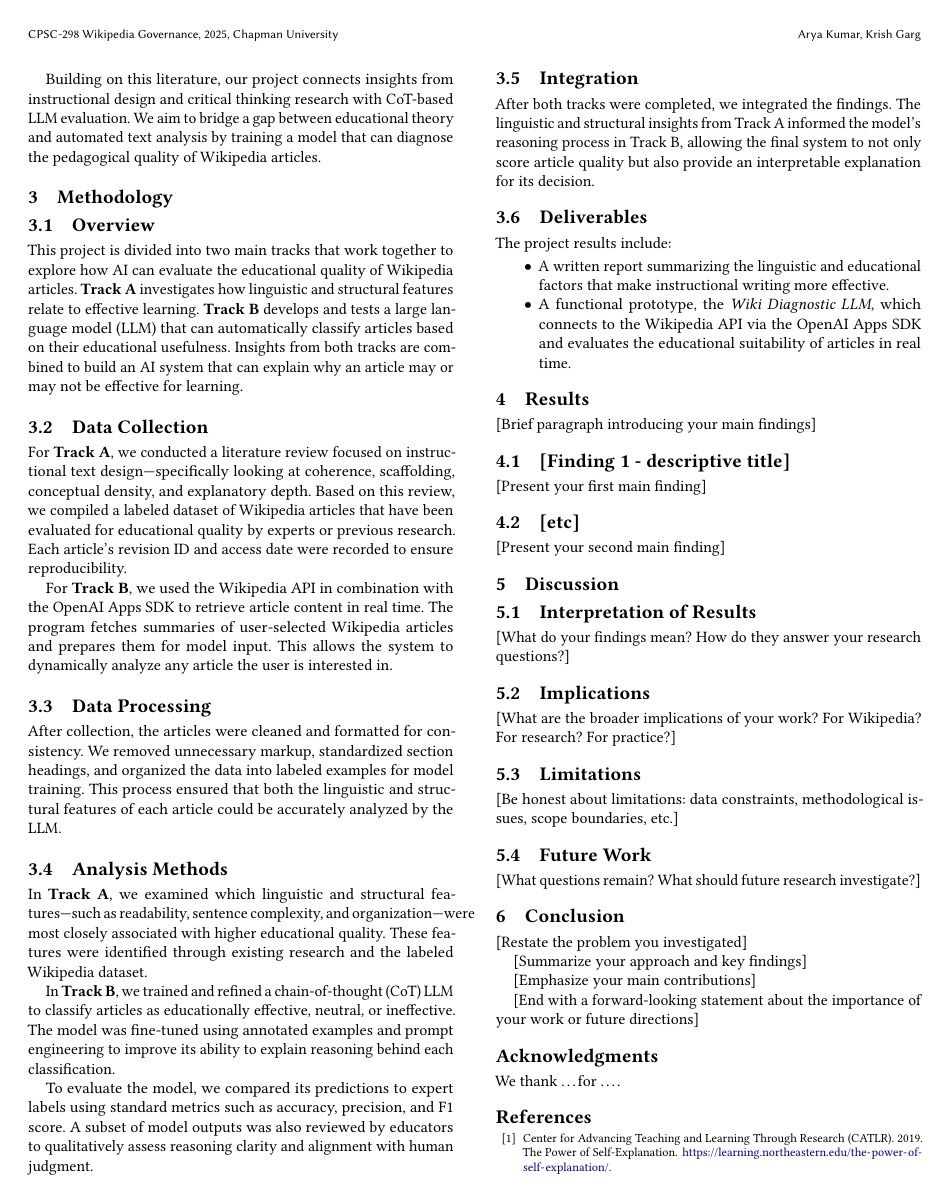
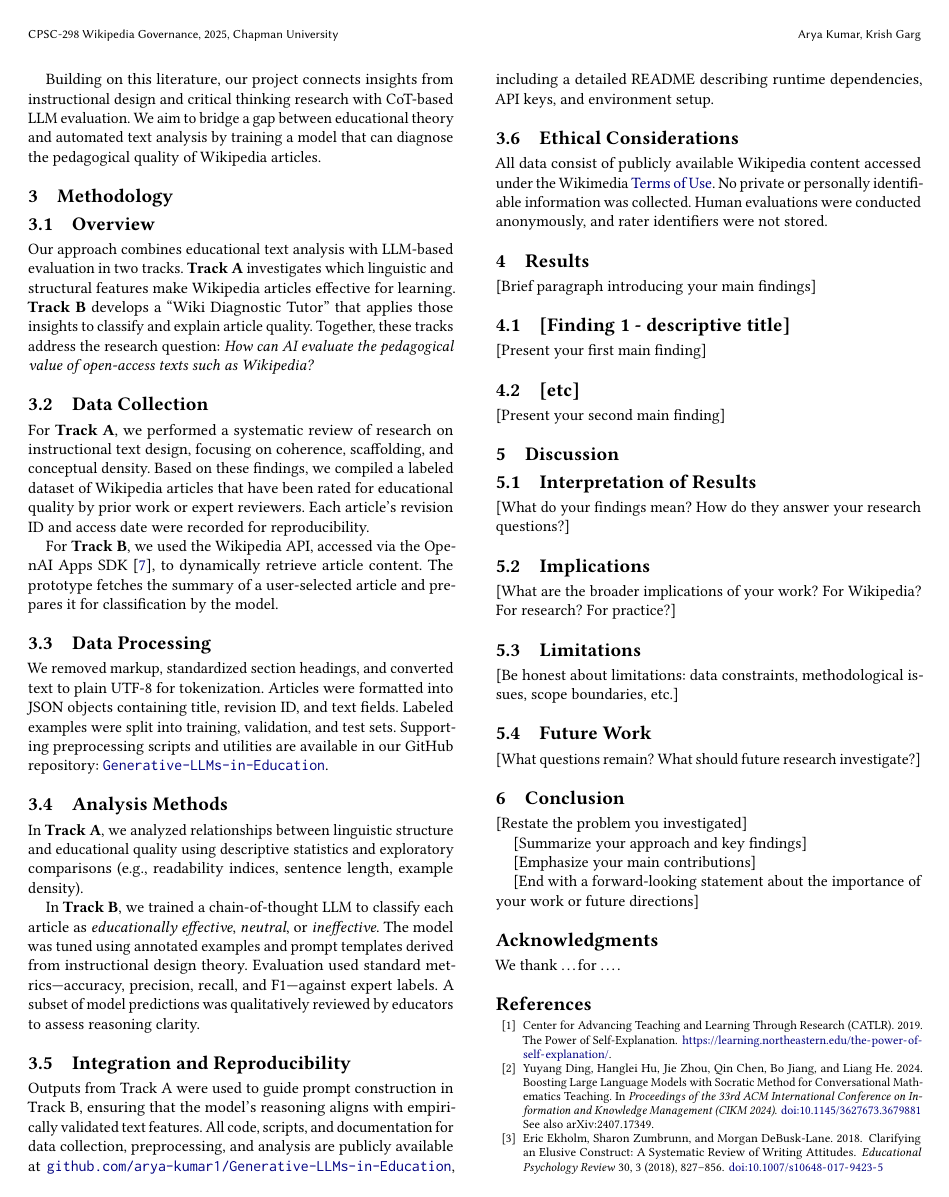
Before and after one commit to arya-kumar1/Generative-LLMs-in-Education, a LaTeX paper (paper/main.tex, which reads paper/sections/methodology.tex): page 2 of 3. Compiled offline with pdfLaTeX.

Commit message:
Update methodology.tex

```diff
--- a/paper/sections/methodology.tex
+++ b/paper/sections/methodology.tex
@@ -2,29 +2,52 @@
 \label{sec:methodology}
 
 \subsection{Overview}
-This project is divided into two main tracks that work together to explore how AI can evaluate the educational quality of Wikipedia articles. \textbf{Track A} investigates how linguistic and structural features relate to effective learning. \textbf{Track B} develops and tests a large language model (LLM) that can automatically classify articles based on their educational usefulness. Insights from both tracks are combined to build an AI system that can explain why an article may or may not be effective for learning.
+Our approach combines educational text analysis with LLM-based evaluation in two tracks.
+\textbf{Track A} investigates which linguistic and structural features make Wikipedia
+articles effective for learning. \textbf{Track B} develops a ``Wiki Diagnostic Tutor'' that
+applies those insights to classify and explain article quality. Together, these tracks
+address the research question: \emph{How can AI evaluate the pedagogical value of
+open-access texts such as Wikipedia?}
 
 \subsection{Data Collection}
-For \textbf{Track A}, we conducted a literature review focused on instructional text design—specifically looking at coherence, scaffolding, conceptual density, and explanatory depth. Based on this review, we compiled a labeled dataset of Wikipedia articles that have been evaluated for educational quality by experts or previous research. Each article’s revision ID and access date were recorded to ensure reproducibility.
+For \textbf{Track A}, we performed a systematic review of research on instructional
+text design, focusing on coherence, scaffolding, and conceptual density. Based on these
+findings, we compiled a labeled dataset of Wikipedia articles that have been rated for
+educational quality by prior work or expert reviewers. Each article’s revision ID and
+access date were recorded for reproducibility.
 
-For \textbf{Track B}, we used the Wikipedia API in combination with the OpenAI Apps SDK to retrieve article content in real time. The program fetches summaries of user-selected Wikipedia articles and prepares them for model input. This allows the system to dynamically analyze any article the user is interested in.
+For \textbf{Track B}, we used the Wikipedia API, accessed via the OpenAI Apps SDK
+\cite{openaiAppsSDK}, to dynamically retrieve article content. The prototype fetches the
+summary of a user-selected article and prepares it for classification by the model.
 
 \subsection{Data Processing}
-After collection, the articles were cleaned and formatted for consistency. We removed unnecessary markup, standardized section headings, and organized the data into labeled examples for model training. This process ensured that both the linguistic and structural features of each article could be accurately analyzed by the LLM.
+We removed markup, standardized section headings, and converted text to plain UTF-8 for
+tokenization. Articles were formatted into JSON objects containing title, revision ID, and
+text fields. Labeled examples were split into training, validation, and test sets.
+Supporting preprocessing scripts and utilities are available in our GitHub repository:
+\href{https://github.com/arya-kumar1/Generative-LLMs-in-Education}{\texttt{Generative-LLMs-in-Education}}.
 
 \subsection{Analysis Methods}
-In \textbf{Track A}, we examined which linguistic and structural features—such as readability, sentence complexity, and organization—were most closely associated with higher educational quality. These features were identified through existing research and the labeled Wikipedia dataset.
+In \textbf{Track A}, we analyzed relationships between linguistic structure and
+educational quality using descriptive statistics and exploratory comparisons (e.g.,
+readability indices, sentence length, example density).
 
-In \textbf{Track B}, we trained and refined a chain-of-thought (CoT) LLM to classify articles as educationally effective, neutral, or ineffective. The model was fine-tuned using annotated examples and prompt engineering to improve its ability to explain reasoning behind each classification.
+In \textbf{Track B}, we trained a chain-of-thought LLM to classify each article as
+\emph{educationally effective}, \emph{neutral}, or \emph{ineffective}. The model was tuned
+using annotated examples and prompt templates derived from instructional design theory.
+Evaluation used standard metrics—accuracy, precision, recall, and F1—against expert labels.
+A subset of model predictions was qualitatively reviewed by educators to assess reasoning
+clarity.
 
-To evaluate the model, we compared its predictions to expert labels using standard metrics such as accuracy, precision, and F1 score. A subset of model outputs was also reviewed by educators to qualitatively assess reasoning clarity and alignment with human judgment.
+\subsection{Integration and Reproducibility}
+Outputs from Track A were used to guide prompt construction in Track B, ensuring that the
+model’s reasoning aligns with empirically validated text features. All code, scripts, and
+documentation for data collection, preprocessing, and analysis are publicly available at
+\href{https://github.com/arya-kumar1/Generative-LLMs-in-Education}{\texttt{github.com/arya-kumar1/Generative-LLMs-in-Education}},
+including a detailed README describing runtime dependencies, API keys, and environment setup.
 
-\subsection{Integration}
-After both tracks were completed, we integrated the findings. The linguistic and structural insights from Track A informed the model’s reasoning process in Track B, allowing the final system to not only score article quality but also provide an interpretable explanation for its decision.
-
-\subsection{Deliverables}
-The project results include:
-\begin{itemize}
-    \item A written report summarizing the linguistic and educational factors that make instructional writing more effective.
-    \item A functional prototype, the \emph{Wiki Diagnostic LLM}, which connects to the Wikipedia API via the OpenAI Apps SDK and evaluates the educational suitability of articles in real time.
-\end{itemize}
+\subsection{Ethical Considerations}
+All data consist of publicly available Wikipedia content accessed under the Wikimedia
+\href{https://foundation.wikimedia.org/wiki/Policy:Terms_of_Use}{Terms of Use}.
+No private or personally identifiable information was collected. Human evaluations were
+conducted anonymously, and rater identifiers were not stored.
```
